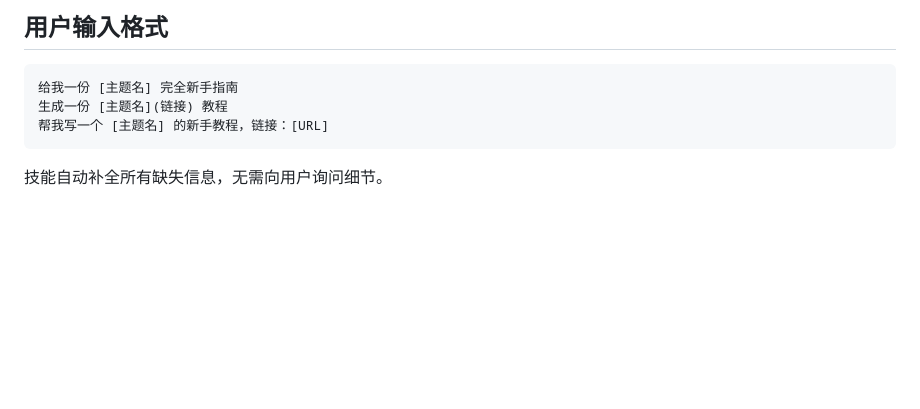
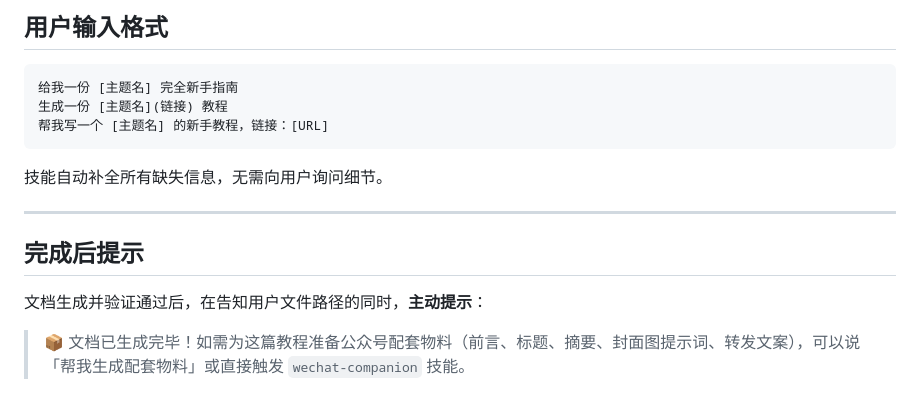
Before and after one commit to chengkj99/kj-skills, a Markdown page: skills/tutorial-guide/SKILL.md, the part around the change. Drawn GitHub-style; blank space fills up the shorter version.

````diff
--- a/skills/tutorial-guide/SKILL.md
+++ b/skills/tutorial-guide/SKILL.md
@@ -571,3 +571,11 @@ ls -lh "/Users/didi/Library/Mobile Documents/iCloud~md~obsidian/Documents/kj-llm
 ```
 
 技能自动补全所有缺失信息，无需向用户询问细节。
+
+---
+
+## 完成后提示
+
+文档生成并验证通过后，在告知用户文件路径的同时，**主动提示**：
+
+> 📦 文档已生成完毕！如需为这篇教程准备公众号配套物料（前言、标题、摘要、封面图提示词、转发文案），可以说「帮我生成配套物料」或直接触发 `wechat-companion` 技能。
````
Also changed, not shown: skills/wechat-companion/SKILL.md (added, +146 -0 lines).
